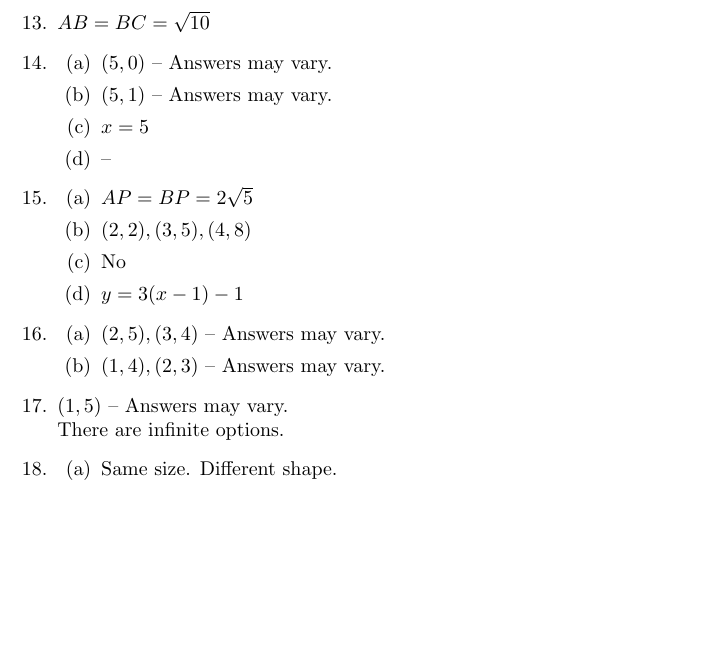
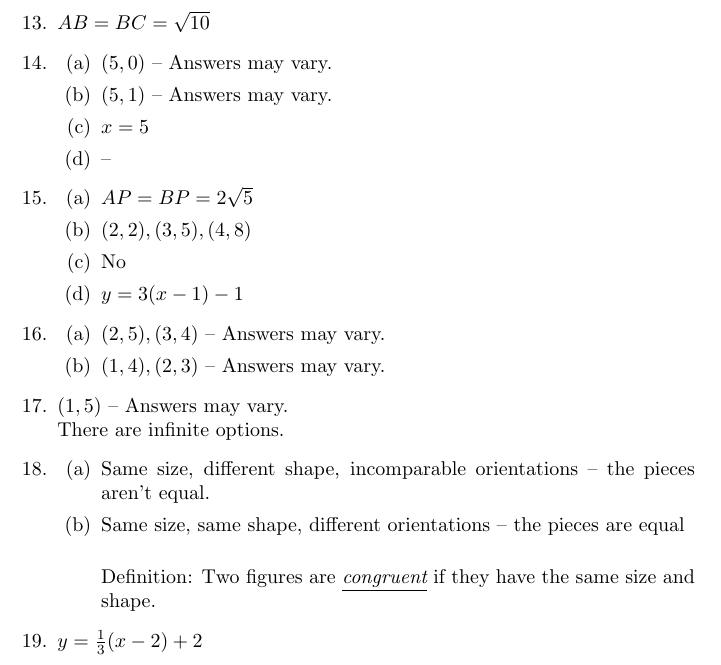
Before and after one commit to jwspence4/im1, a LaTeX document (im1_book1_selected_answers.tex): part of page 2 of 2, cut so that both start at the same text, the shorter picture padded with empty space. Compiled offline with pdfLaTeX.

Commit message:
Book 1 #17-19

```diff
--- a/im1_book1_selected_answers.tex
+++ b/im1_book1_selected_answers.tex
@@ -110,9 +110,15 @@
 
 	\begin{enumerate}
 
-	\item Same size. Different shape.
+	\item Same size, different shape, incomparable orientations -- the pieces aren't equal.
+
+	\item Same size, same shape, different orientations -- the pieces are equal \\
+
+	Definition: Two figures are \textit{\underline{congruent}} if they have the same size and shape.
 
 	\end{enumerate}
+
+\item $y = \frac{1}{3}(x - 2) + 2$
 
 \end{enumerate}
 
```
Also changed, not shown: im1_book1_selected_answers.pdf.
